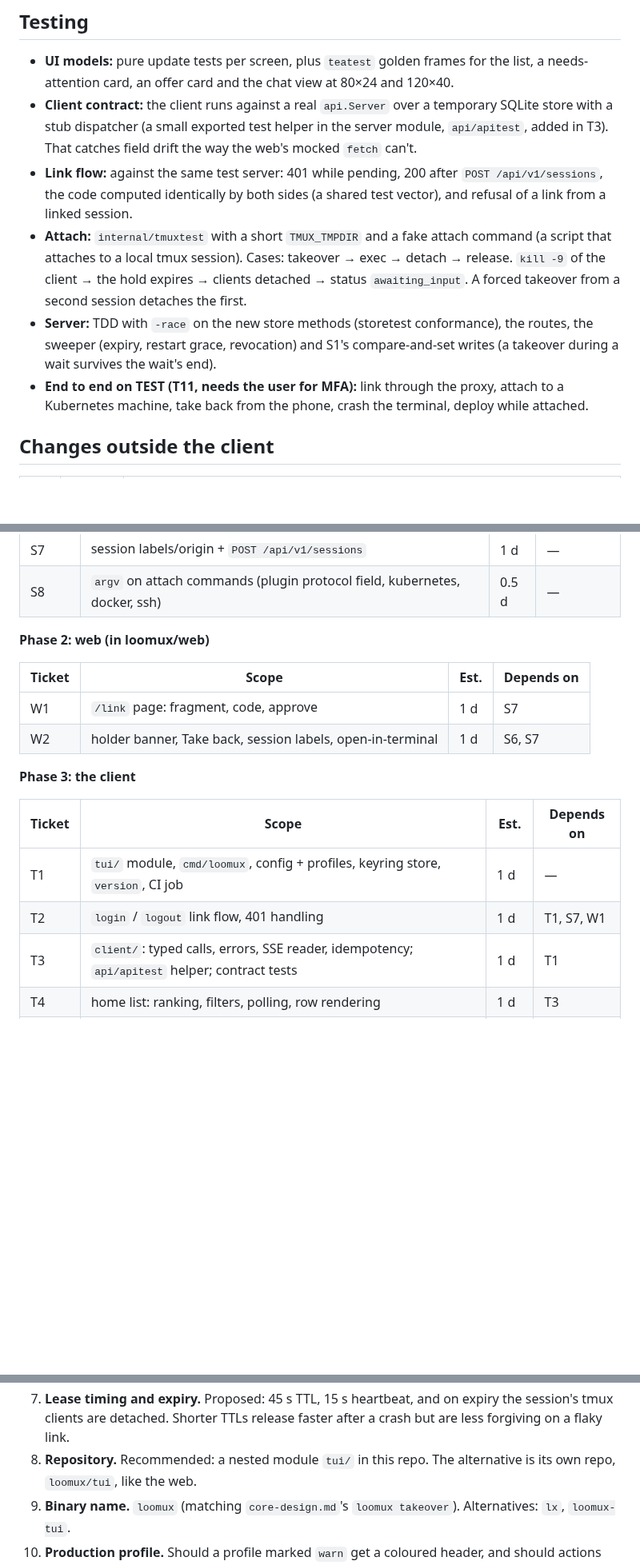
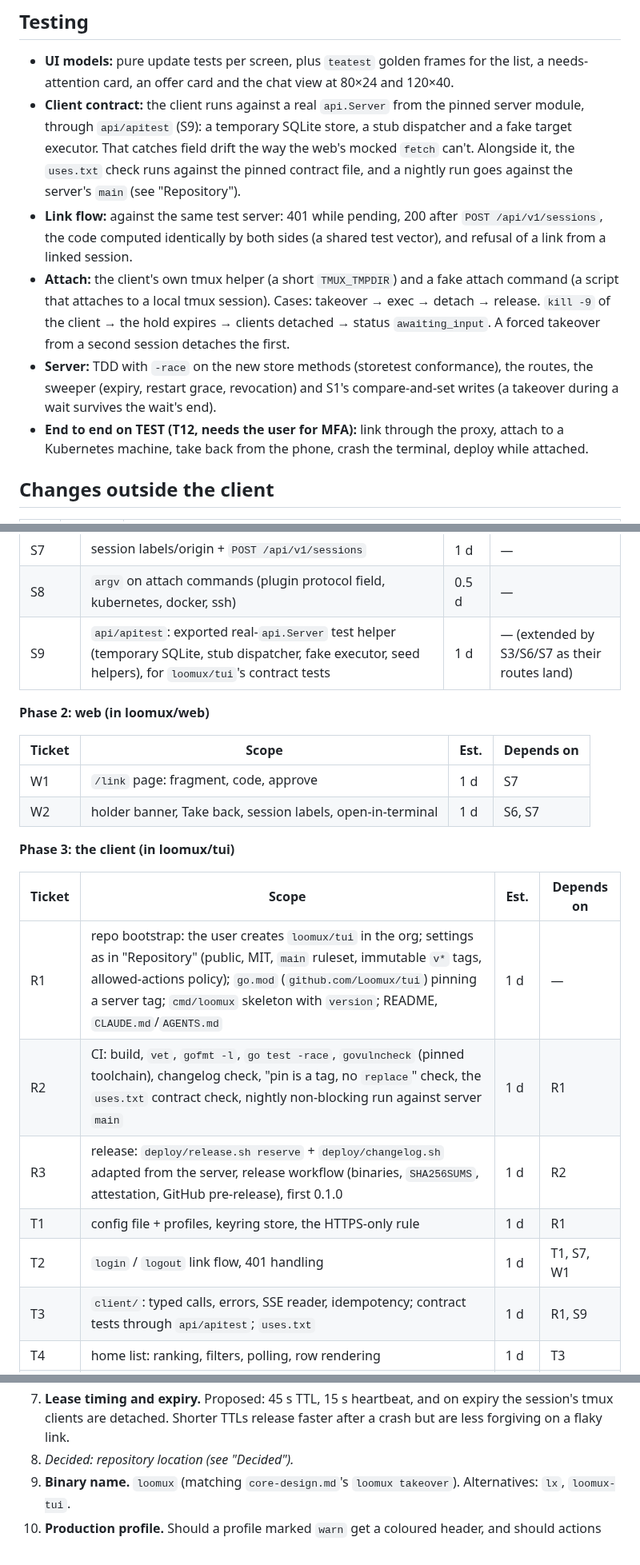
Before and after one commit to loomux/server, a Markdown page: docs/design/tui-client-design.md, 3 parts joined by grey strips. Shown at 80% size. GitHub-like rendering; blank space fills up the shorter version.

```diff
--- a/docs/design/tui-client-design.md
+++ b/docs/design/tui-client-design.md
@@ -637,14 +706,16 @@ text, like the web today.
 - **UI models:** pure update tests per screen, plus `teatest` golden frames
   for the list, a needs-attention card, an offer card and the chat view at
   80×24 and 120×40.
-- **Client contract:** the client runs against a real `api.Server` over a
-  temporary SQLite store with a stub dispatcher (a small exported test helper
-  in the server module, `api/apitest`, added in T3). That catches field
-  drift the way the web's mocked `fetch` can't.
+- **Client contract:** the client runs against a real `api.Server` from
+  the pinned server module, through `api/apitest` (S9): a temporary SQLite
+  store, a stub dispatcher and a fake target executor. That catches field
+  drift the way the web's mocked `fetch` can't. Alongside it, the
+  `uses.txt` check runs against the pinned contract file, and a nightly run
+  goes against the server's `main` (see "Repository").
 - **Link flow:** against the same test server: 401 while pending, 200 after
   `POST /api/v1/sessions`, the code computed identically by both sides (a shared
   test vector), and refusal of a link from a linked session.
-- **Attach:** `internal/tmuxtest` with a short `TMUX_TMPDIR` and a fake
+- **Attach:** the client's own tmux helper (a short `TMUX_TMPDIR`) and a fake
   attach command (a script that attaches to a local tmux session). Cases:
   takeover → exec → detach → release. `kill -9` of the client → the hold
   expires → clients detached → status `awaiting_input`. A forced takeover
@@ -653,7 +724,7 @@ text, like the web today.
   conformance), the routes, the sweeper (expiry, restart grace, revocation)
   and S1's compare-and-set writes (a takeover during a wait survives the
   wait's end).
-- **End to end on TEST (T11, needs the user for MFA):** link through the
+- **End to end on TEST (T12, needs the user for MFA):** link through the
   proxy, attach to a Kubernetes machine, take back from the phone, crash the
   terminal, deploy while attached.
 
@@ -692,6 +764,7 @@ review fixes.
 | S6 | expose holds (task, attach-info, list row, `task_hold` event), pending offer on list rows, error class `held` | 1 d | S3 |
 | S7 | session labels/origin + `POST /api/v1/sessions` | 1 d | — |
 | S8 | `argv` on attach commands (plugin protocol field, kubernetes, docker, ssh) | 0.5 d | — |
+| S9 | `api/apitest`: exported real-`api.Server` test helper (temporary SQLite, stub dispatcher, fake executor, seed helpers), for `loomux/tui`'s contract tests | 1 d | — (extended by S3/S6/S7 as their routes land) |
 
 **Phase 2: web (in loomux/web)**
 
@@ -700,13 +773,16 @@ review fixes.
 | W1 | `/link` page: fragment, code, approve | 1 d | S7 |
 | W2 | holder banner, Take back, session labels, open-in-terminal | 1 d | S6, S7 |
 
-**Phase 3: the client**
+**Phase 3: the client (in loomux/tui)**
 
 | Ticket | Scope | Est. | Depends on |
 |---|---|---|---|
-| T1 | `tui/` module, `cmd/loomux`, config + profiles, keyring store, `version`, CI job | 1 d | — |
+| R1 | repo bootstrap: the user creates `loomux/tui` in the org; settings as in "Repository" (public, MIT, `main` ruleset, immutable `v*` tags, allowed-actions policy); `go.mod` (`github.com/Loomux/tui`) pinning a server tag; `cmd/loomux` skeleton with `version`; README, `CLAUDE.md`/`AGENTS.md` | 1 d | — |
+| R2 | CI: build, `vet`, `gofmt -l`, `go test -race`, `govulncheck` (pinned toolchain), changelog check, "pin is a tag, no `replace`" check, the `uses.txt` contract check, nightly non-blocking run against server `main` | 1 d | R1 |
+| R3 | release: `deploy/release.sh reserve` + `deploy/changelog.sh` adapted from the server, release workflow (binaries, `SHA256SUMS`, attestation, GitHub pre-release), first 0.1.0 | 1 d | R2 |
+| T1 | config file + profiles, keyring store, the HTTPS-only rule | 1 d | R1 |
 | T2 | `login` / `logout` link flow, 401 handling | 1 d | T1, S7, W1 |
-| T3 | `client/`: typed calls, errors, SSE reader, idempotency; `api/apitest` helper; contract tests | 1 d | T1 |
+| T3 | `client/`: typed calls, errors, SSE reader, idempotency; contract tests through `api/apitest`; `uses.txt` | 1 d | R1, S9 |
 | T4 | home list: ranking, filters, polling, row rendering | 1 d | T3 |
 | T5 | conversation view: transcript, markdown, live stream, task status | 1 d | T3 |
 | T6 | composer, send (async + idempotency), busy handling, cancel | 1 d | T5 |
@@ -766,8 +851,7 @@ recommendation is first.
 7. **Lease timing and expiry.** Proposed: 45 s TTL, 15 s heartbeat, and on
    expiry the session's tmux clients are detached. Shorter TTLs release
    faster after a crash but are less forgiving on a flaky link.
-8. **Repository.** Recommended: a nested module `tui/` in this repo. The
-   alternative is its own repo, `loomux/tui`, like the web.
+8. *Decided: repository location (see "Decided").*
 9. **Binary name.** `loomux` (matching `core-design.md`'s `loomux takeover`).
    Alternatives: `lx`, `loomux-tui`.
 10. **Production profile.** Should a profile marked `warn` get a coloured
```
Also changed, not shown: other parts of docs/design/tui-client-design.md (+111 -32 lines).
